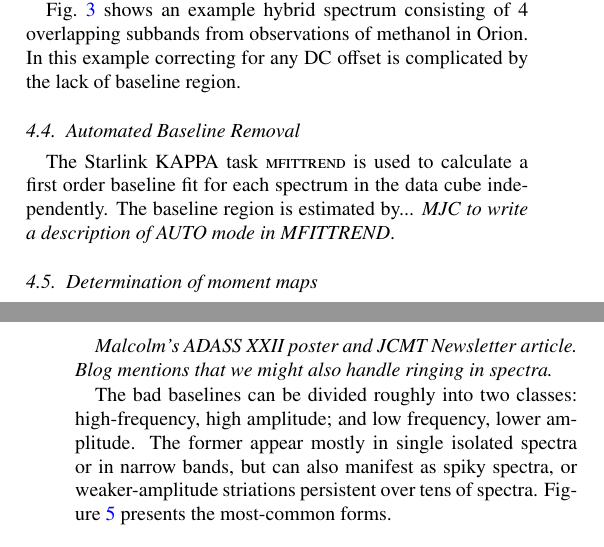
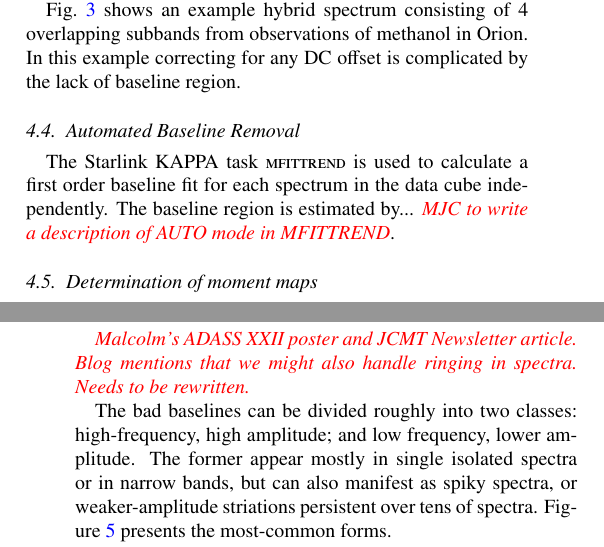
Before and after one commit to timj/acsisdr-paper, a LaTeX paper (acsisdr.tex): two parts of the columns of pages 5 and 6 of 11, joined at a grey line, cut so that both start at the same text. Compiled offline with pdfLaTeX.

Commit message:
Add some color to commentary
So that they stand out a bit.

```diff
--- a/acsisdr.tex
+++ b/acsisdr.tex
@@ -49,6 +49,8 @@
 
 \usepackage[pdftex,pdfpagemode={UseOutlines},bookmarks,bookmarksopen,colorlinks,linkcolor={blue},citecolor={green},urlcolor={red}]{hyperref}
 \usepackage{hypernat}
+
+\usepackage{color}
 
 %% The lineno packages adds line numbers. Start line numbering with
 %% \begin{linenumbers}, end it with \end{linenumbers}. Or switch it on
@@ -651,7 +653,8 @@ baseline region.
 
 The Starlink KAPPA task \textsc{mfittrend} is used to calculate a
 first order baseline fit for each spectrum in the data cube
-independently. The baseline region is estimated by... \emph{MJC to
+independently. The baseline region is estimated by...
+\emph{\color{red} MJC to
   write a description of AUTO mode in MFITTREND}.
 
 
@@ -699,8 +702,8 @@ integrated intensity image.
 \subsection{Removal of Bad-Baseline Spectra}
 
 
-\textit{Malcolm's ADASS XXII poster and JCMT Newsletter article. Blog mentions
-that we might also handle ringing in spectra.}
+\textit{\color{red} Malcolm's ADASS XXII poster and JCMT Newsletter article. Blog mentions
+that we might also handle ringing in spectra. Needs to be rewritten.}
 
 The bad baselines can be divided roughly into two classes:
 high-frequency, high amplitude; and low frequency, lower
```
Also changed, not shown: acsisdr.tex (8 more changed lines).
